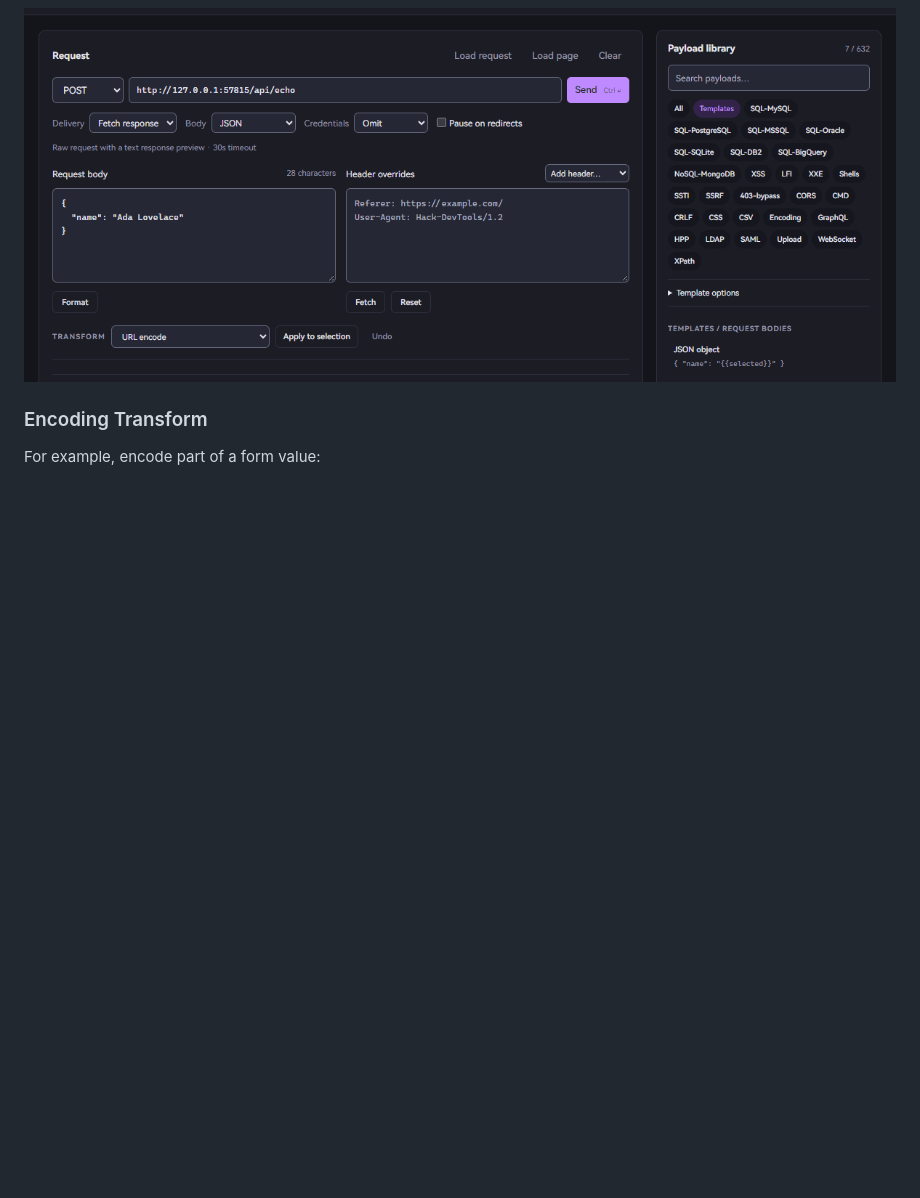
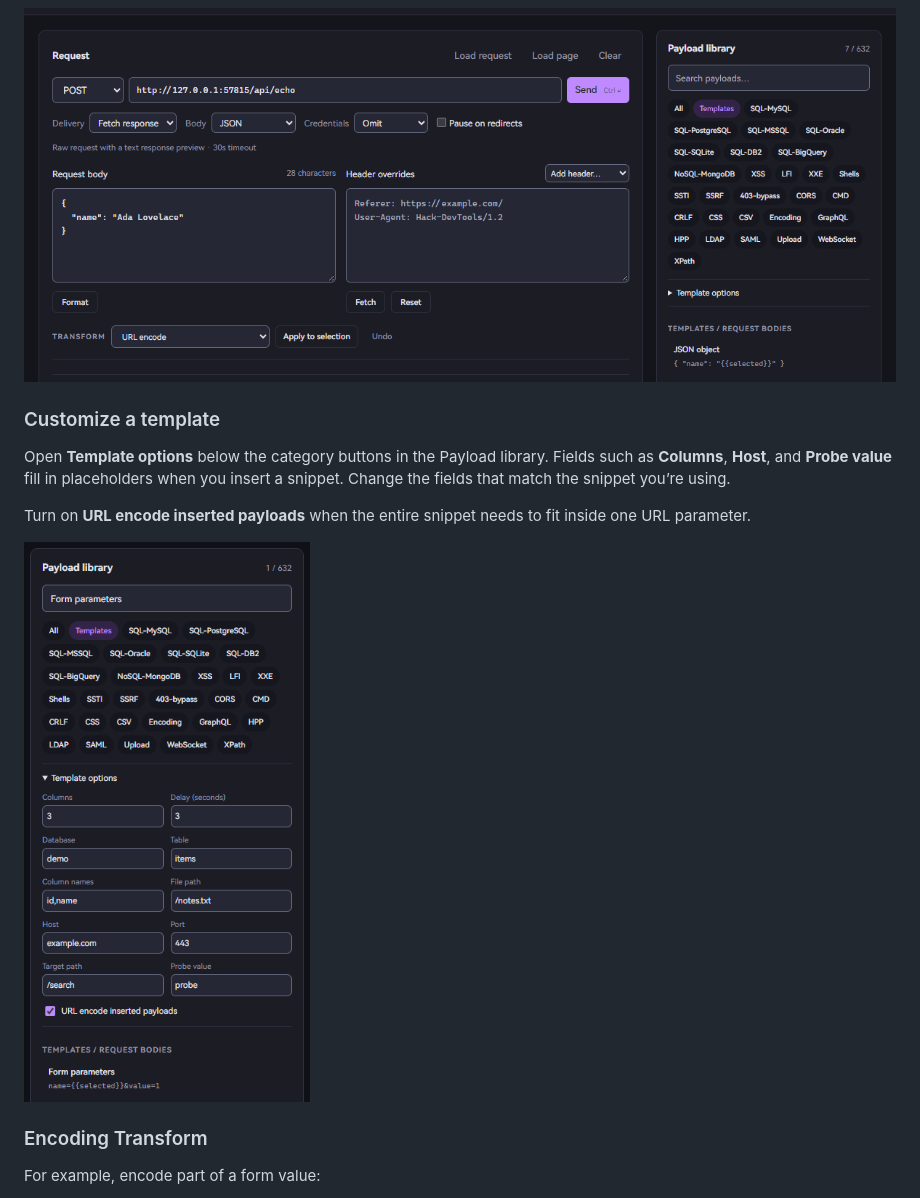
Before and after one commit to 4xura/hack-devtools, a Markdown page: README.md, the part around one of its changes. Drawn GitHub-style; pictures changed too: docs/screenshots/template-options.png (added); blank space fills up the shorter version.

```diff
--- a/README.md
+++ b/README.md
@@ -86,6 +86,14 @@ Here we take an example of inserting a  commonly used JSON template:
 
 ![The JSON object template turns selected text into a JSON request body](docs/screenshots/insert-json-template.png)
 
+### Customize a template
+
+Open **Template options** below the category buttons in the Payload library. Fields such as **Columns**, **Host**, and **Probe value** fill in placeholders when you insert a snippet. Change the fields that match the snippet you’re using.
+
+Turn on **URL encode inserted payloads** when the entire snippet needs to fit inside one URL parameter.
+
+![The Payload library with Template options expanded and URL encode inserted payloads checked](docs/screenshots/template-options.png)
+
 ### Encoding Transform
 
 For example, encode part of a form value:
```
Also changed, not shown: other parts of README.md (+12 -0 lines), docs/screenshots/scratchpad-insert.png (added), docs/screenshots/scratchpad-transform.png (added), 7 other files.
